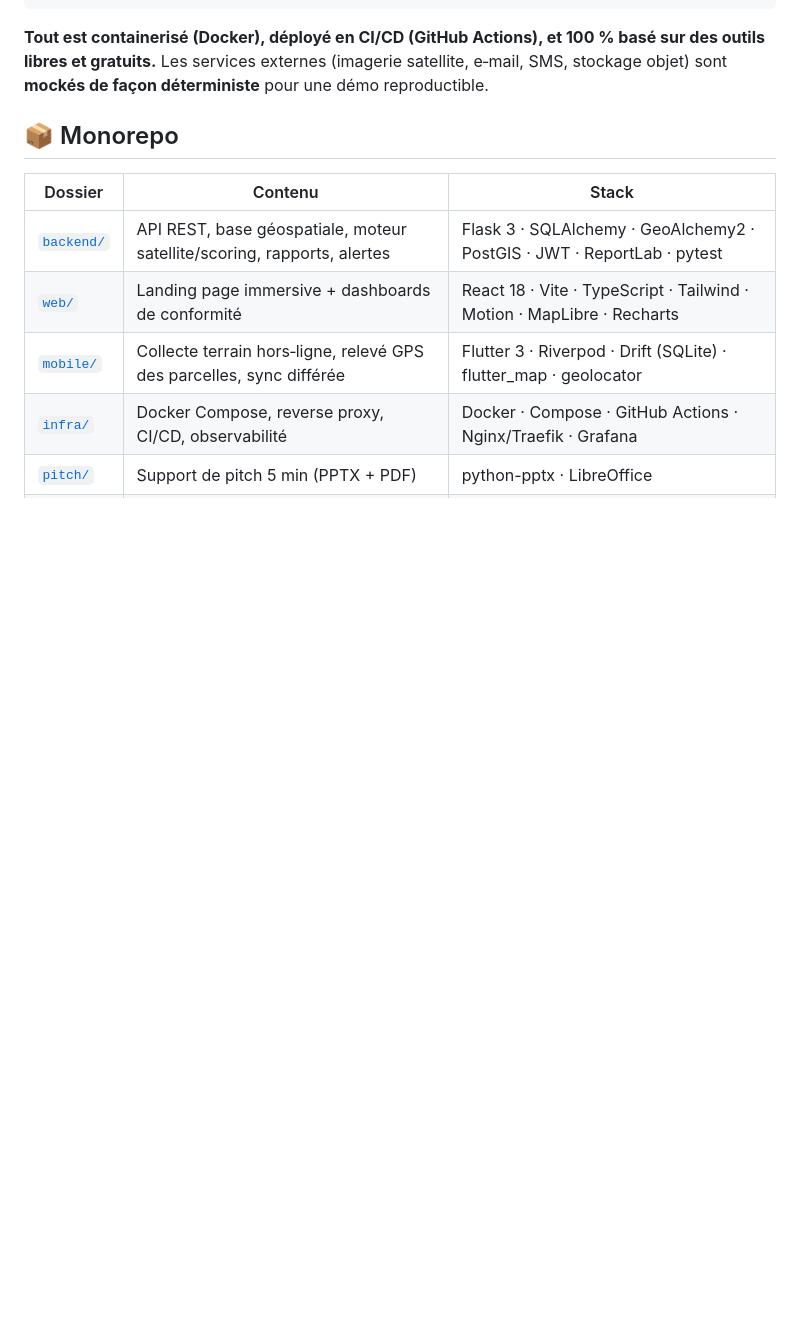
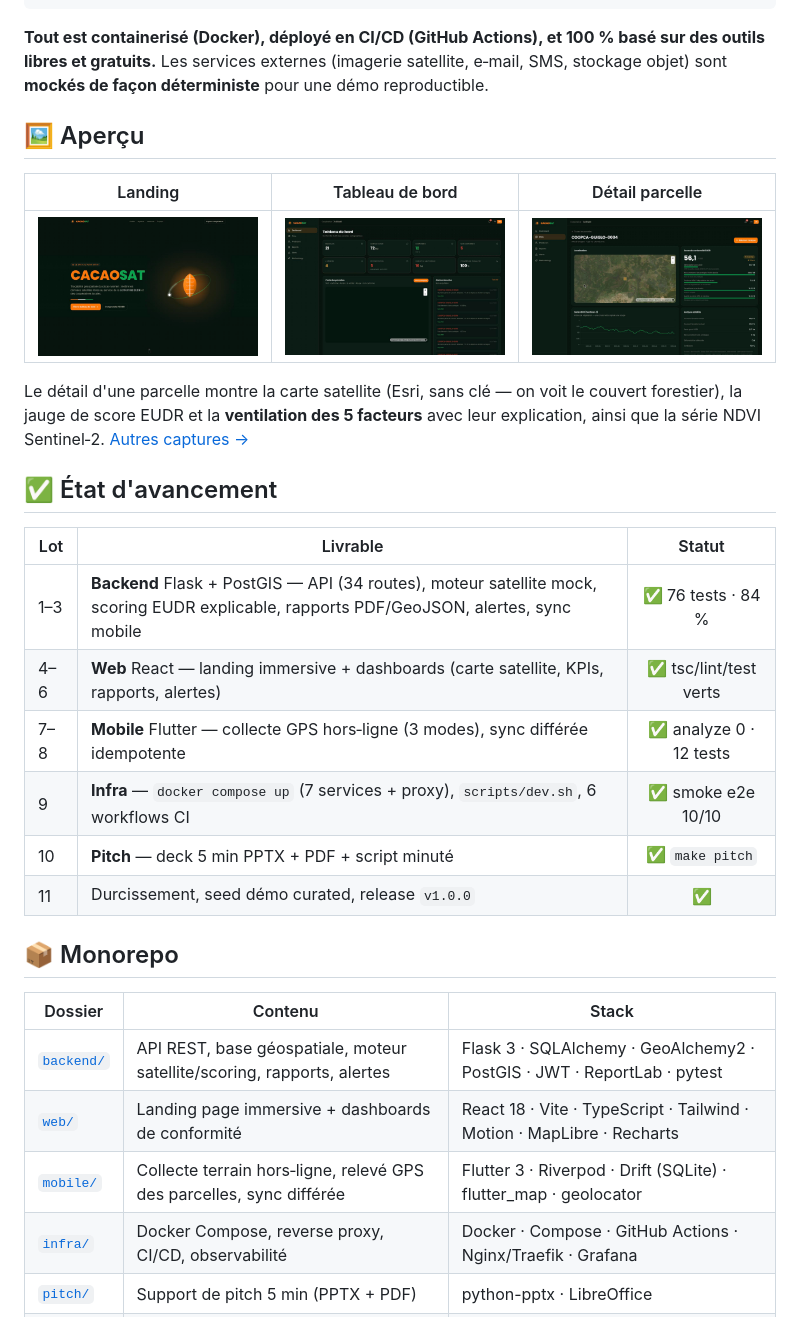
Before and after one commit to daniel10027/CacaoSat, a Markdown page: README.md, the part around the change. Rendered like a GitHub page; pictures changed too: docs/screenshots/dashboard.jpg (added), docs/screenshots/landing-hero.jpg (added), docs/screenshots/parcel-detail.jpg (added); blank space fills up the shorter version.

````diff
--- a/README.md
+++ b/README.md
@@ -57,6 +57,27 @@ Un **pipeline de traçabilité géospatiale** qui relie la donnée de terrain à
 ```
 
 **Tout est containerisé (Docker), déployé en CI/CD (GitHub Actions), et 100 % basé sur des outils libres et gratuits.** Les services externes (imagerie satellite, e‑mail, SMS, stockage objet) sont **mockés de façon déterministe** pour une démo reproductible.
+
+## 🖼️ Aperçu
+
+| Landing | Tableau de bord | Détail parcelle |
+|---|---|---|
+| ![Landing](docs/screenshots/landing-hero.jpg) | ![Dashboard](docs/screenshots/dashboard.jpg) | ![Détail parcelle](docs/screenshots/parcel-detail.jpg) |
+
+Le détail d'une parcelle montre la carte satellite (Esri, sans clé — on voit le couvert forestier),
+la jauge de score EUDR et la **ventilation des 5 facteurs** avec leur explication, ainsi que la
+série NDVI Sentinel‑2. [Autres captures →](docs/screenshots/)
+
+## ✅ État d'avancement
+
+| Lot | Livrable | Statut |
+|-----|----------|:------:|
+| 1–3 | **Backend** Flask + PostGIS — API (34 routes), moteur satellite mock, scoring EUDR explicable, rapports PDF/GeoJSON, alertes, sync mobile | ✅ 76 tests · 84 % |
+| 4–6 | **Web** React — landing immersive + dashboards (carte satellite, KPIs, rapports, alertes) | ✅ tsc/lint/test verts |
+| 7–8 | **Mobile** Flutter — collecte GPS hors‑ligne (3 modes), sync différée idempotente | ✅ analyze 0 · 12 tests |
+| 9 | **Infra** — `docker compose up` (7 services + proxy), `scripts/dev.sh`, 6 workflows CI | ✅ smoke e2e 10/10 |
+| 10 | **Pitch** — deck 5 min PPTX + PDF + script minuté | ✅ `make pitch` |
+| 11 | Durcissement, seed démo curated, release `v1.0.0` | ✅ |
 
 ## 📦 Monorepo
 
````
Also changed, not shown: ROADMAP.md (+9 -9 lines), docs/screenshots/login.jpg (added), docs/screenshots/parcels.jpg (added), 2 other files.
